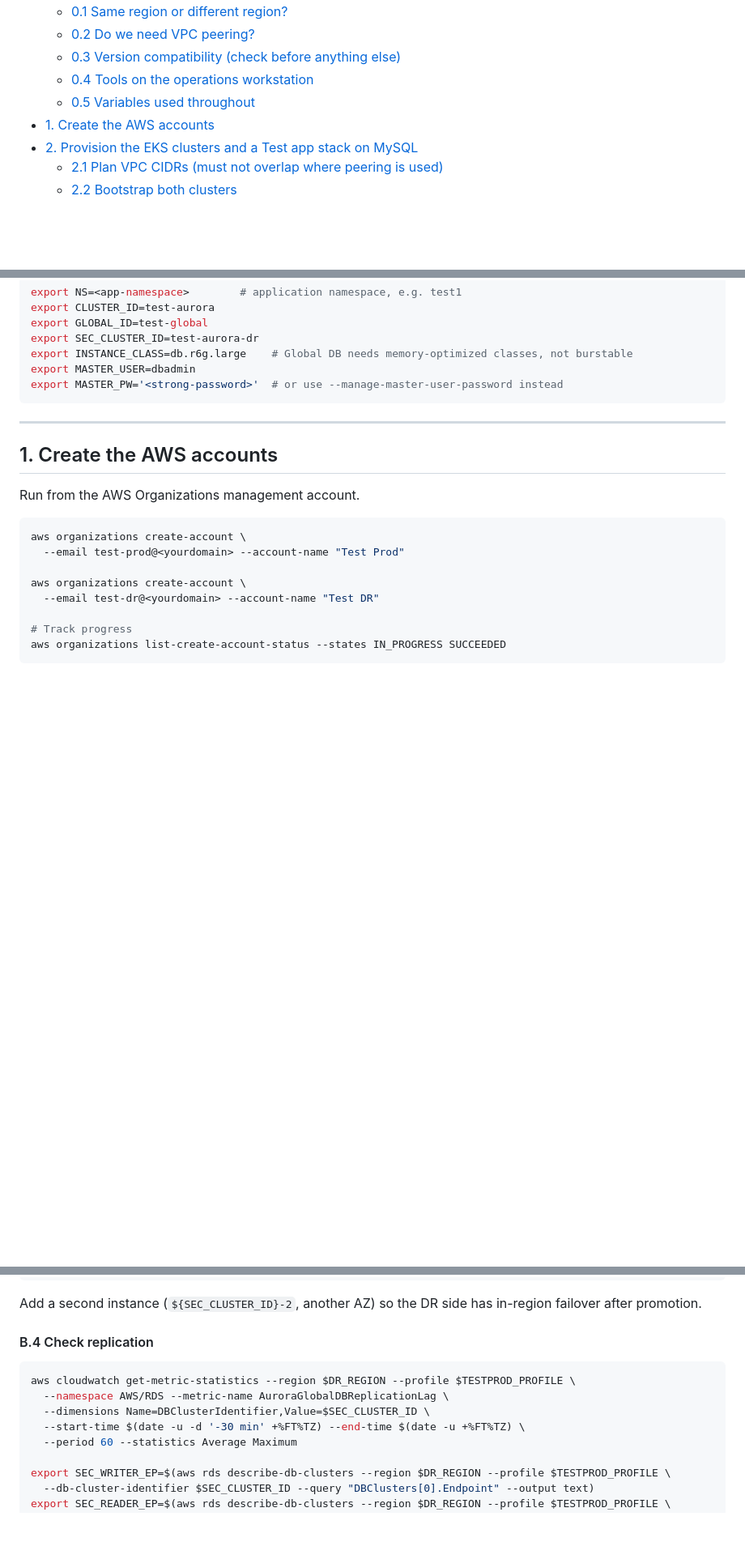
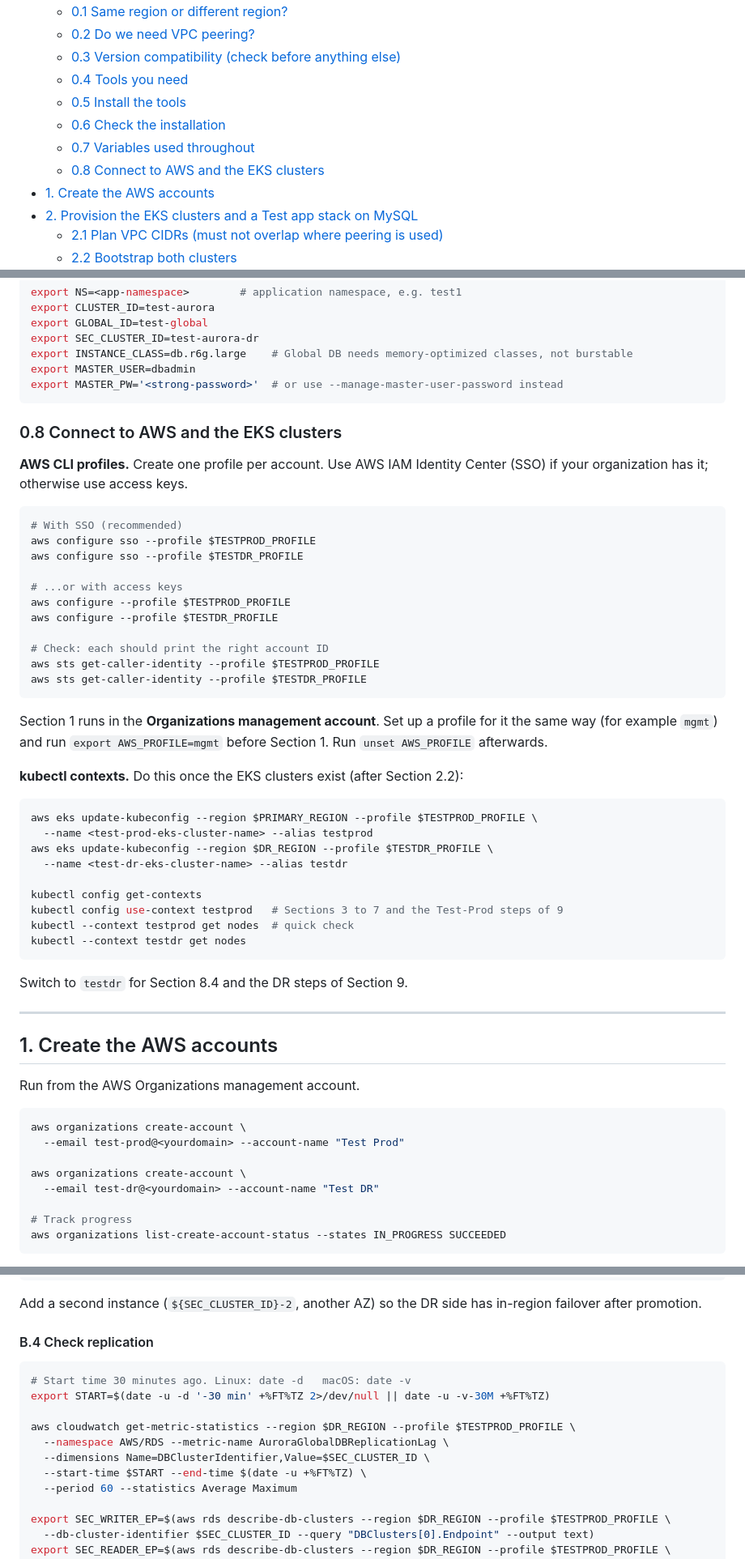
Before and after one commit to reachsatyavs/student-dev-utilities, a Markdown page: aurora-migration-test/README.md, 3 parts joined by grey strips. Shown at 81% size. GitHub-like rendering; blank space fills up the shorter version.

````diff
--- a/aurora-migration-test/README.md
+++ b/aurora-migration-test/README.md
@@ -31,8 +31,11 @@ Test first, then Prod. Production already runs Aurora, so once this rehearsal pa
   - [0.1 Same region or different region?](#01-same-region-or-different-region)
   - [0.2 Do we need VPC peering?](#02-do-we-need-vpc-peering)
   - [0.3 Version compatibility (check before anything else)](#03-version-compatibility-check-before-anything-else)
-  - [0.4 Tools on the operations workstation](#04-tools-on-the-operations-workstation)
-  - [0.5 Variables used throughout](#05-variables-used-throughout)
+  - [0.4 Tools you need](#04-tools-you-need)
+  - [0.5 Install the tools](#05-install-the-tools)
+  - [0.6 Check the installation](#06-check-the-installation)
+  - [0.7 Variables used throughout](#07-variables-used-throughout)
+  - [0.8 Connect to AWS and the EKS clusters](#08-connect-to-aws-and-the-eks-clusters)
 - [1. Create the AWS accounts](#1-create-the-aws-accounts)
 - [2. Provision the EKS clusters and a Test app stack on MySQL](#2-provision-the-eks-clusters-and-a-test-app-stack-on-mysql)
   - [2.1 Plan VPC CIDRs (must not overlap where peering is used)](#21-plan-vpc-cidrs-must-not-overlap-where-peering-is-used)
@@ -284,6 +374,42 @@ export INSTANCE_CLASS=db.r6g.large    # Global DB needs memory-optimized classes
 export MASTER_USER=dbadmin
 export MASTER_PW='<strong-password>'  # or use --manage-master-user-password instead
 ```
+
+### 0.8 Connect to AWS and the EKS clusters
+
+**AWS CLI profiles.** Create one profile per account. Use AWS IAM Identity Center (SSO) if your organization has it; otherwise use access keys.
+
+```bash
+# With SSO (recommended)
+aws configure sso --profile $TESTPROD_PROFILE
+aws configure sso --profile $TESTDR_PROFILE
+
+# ...or with access keys
+aws configure --profile $TESTPROD_PROFILE
+aws configure --profile $TESTDR_PROFILE
+
+# Check: each should print the right account ID
+aws sts get-caller-identity --profile $TESTPROD_PROFILE
+aws sts get-caller-identity --profile $TESTDR_PROFILE
+```
+
+Section 1 runs in the **Organizations management account**. Set up a profile for it the same way (for example `mgmt`) and run `export AWS_PROFILE=mgmt` before Section 1. Run `unset AWS_PROFILE` afterwards.
+
+**kubectl contexts.** Do this once the EKS clusters exist (after Section 2.2):
+
+```bash
+aws eks update-kubeconfig --region $PRIMARY_REGION --profile $TESTPROD_PROFILE \
+  --name <test-prod-eks-cluster-name> --alias testprod
+aws eks update-kubeconfig --region $DR_REGION --profile $TESTDR_PROFILE \
+  --name <test-dr-eks-cluster-name> --alias testdr
+
+kubectl config get-contexts
+kubectl config use-context testprod   # Sections 3 to 7 and the Test-Prod steps of 9
+kubectl --context testprod get nodes  # quick check
+kubectl --context testdr get nodes
+```
+
+Switch to `testdr` for Section 8.4 and the DR steps of Section 9.
 
 ---
 
@@ -812,10 +940,13 @@ Add a second instance (`${SEC_CLUSTER_ID}-2`, another AZ) so the DR side has in-
 #### B.4 Check replication
 
 ```bash
+# Start time 30 minutes ago. Linux: date -d   macOS: date -v
+export START=$(date -u -d '-30 min' +%FT%TZ 2>/dev/null || date -u -v-30M +%FT%TZ)
+
 aws cloudwatch get-metric-statistics --region $DR_REGION --profile $TESTPROD_PROFILE \
   --namespace AWS/RDS --metric-name AuroraGlobalDBReplicationLag \
   --dimensions Name=DBClusterIdentifier,Value=$SEC_CLUSTER_ID \
-  --start-time $(date -u -d '-30 min' +%FT%TZ) --end-time $(date -u +%FT%TZ) \
+  --start-time $START --end-time $(date -u +%FT%TZ) \
   --period 60 --statistics Average Maximum
 
 export SEC_WRITER_EP=$(aws rds describe-db-clusters --region $DR_REGION --profile $TESTPROD_PROFILE \
````
Also changed, not shown: other parts of aurora-migration-test/README.md (+92 -3 lines).
